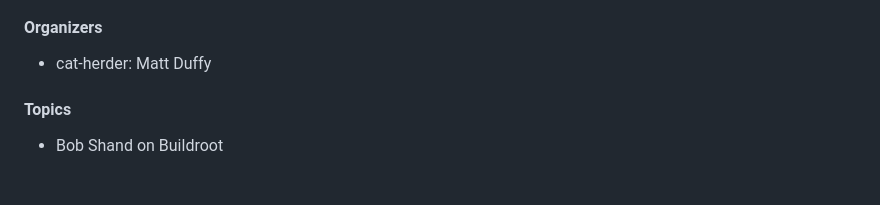
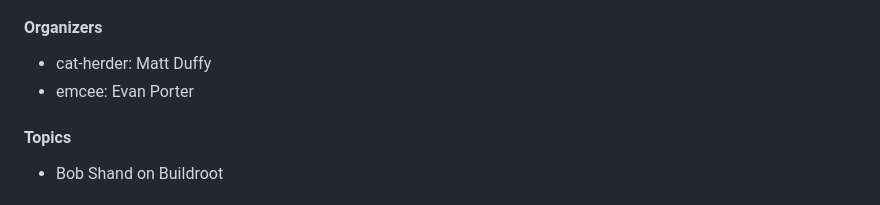
Before and after one commit to peidevs/Event_Resources, a Markdown page: MeetUps.md, the part around the change. Rendered like a GitHub page.

Commit message:
incremental update Sat  6 Jan 2024 15:01:10 AST

```diff
--- a/MeetUps.md
+++ b/MeetUps.md
@@ -12,6 +12,7 @@ see https://github.com/peidevs/Event_Resources/blob/master/PendingMeetUps.md
 
 #### Organizers
 * cat-herder: Matt Duffy
+* emcee: Evan Porter
 
 #### Topics
 * Bob Shand on Buildroot
```
